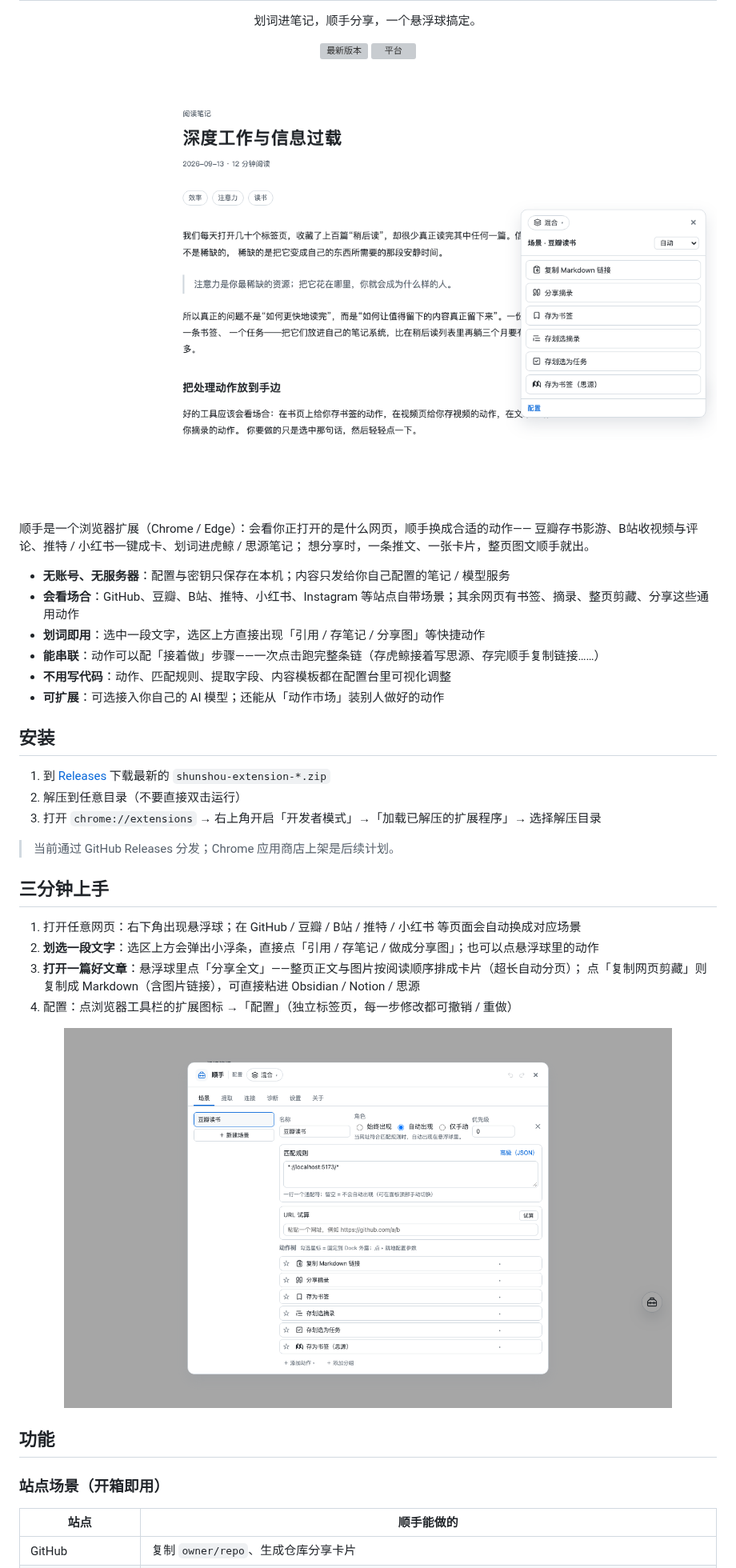
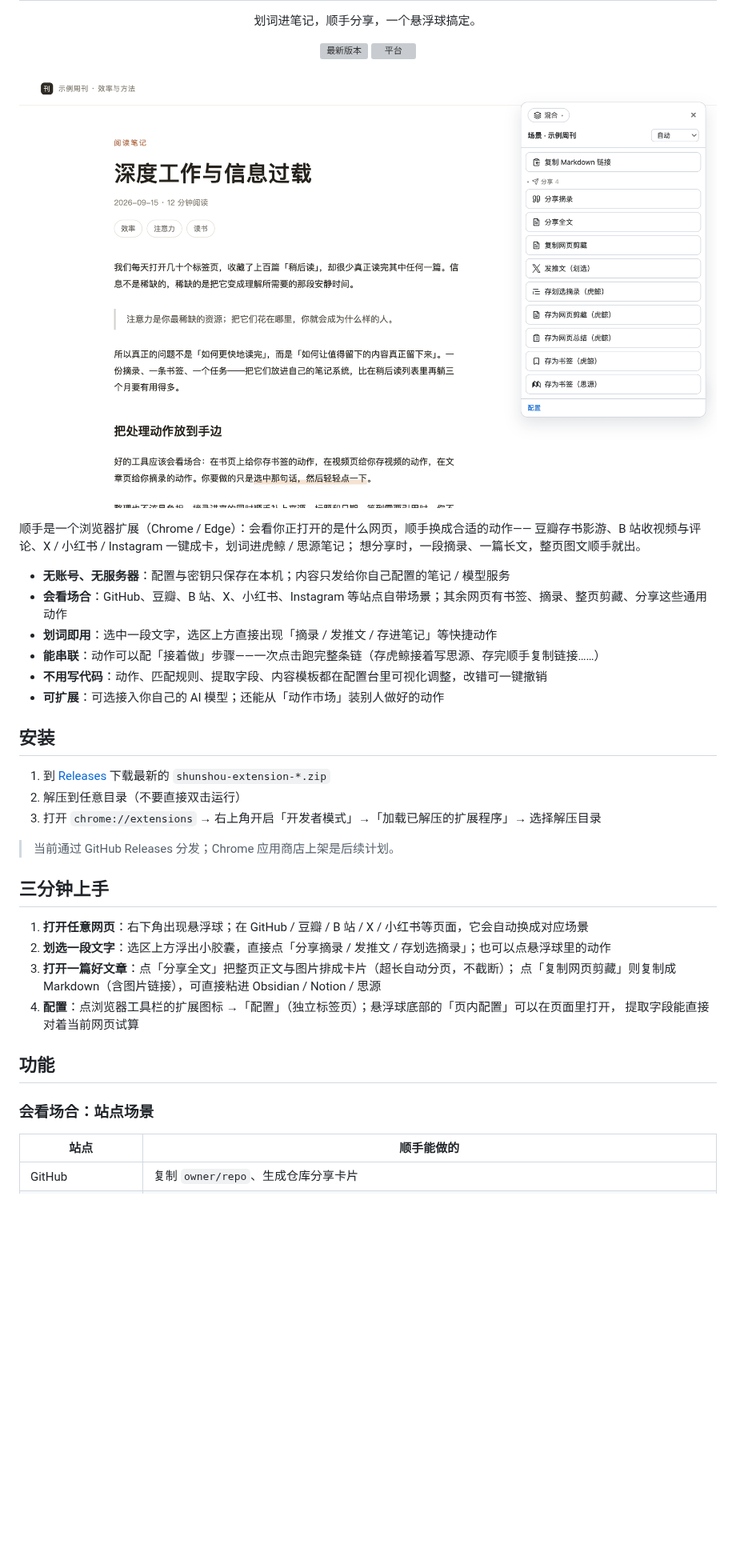
Before and after one commit to hqweay/shunshou, a Markdown page: README.md, the part around one of its changes. Shown at 80% size. Drawn GitHub-style; pictures changed too: assets/screenshot-dock.png, assets/screenshot-studio.png; blank space fills up the shorter version; grey boxes are pictures that could not be loaded.

```diff
--- a/README.md
+++ b/README.md
@@ -16,14 +16,14 @@
 </p>
 
 顺手是一个浏览器扩展（Chrome / Edge）：会看你正打开的是什么网页，顺手换成合适的动作——
-豆瓣存书影游、B站收视频与评论、推特 / 小红书一键成卡、划词进虎鲸 / 思源笔记；
-想分享时，一条推文、一张卡片，整页图文顺手就出。
+豆瓣存书影游、B 站收视频与评论、X / 小红书 / Instagram 一键成卡，划词进虎鲸 / 思源笔记；
+想分享时，一段摘录、一篇长文，整页图文顺手就出。
 
 - **无账号、无服务器**：配置与密钥只保存在本机；内容只发给你自己配置的笔记 / 模型服务
-- **会看场合**：GitHub、豆瓣、B站、推特、小红书、Instagram 等站点自带场景；其余网页有书签、摘录、整页剪藏、分享这些通用动作
-- **划词即用**：选中一段文字，选区上方直接出现「引用 / 存笔记 / 分享图」等快捷动作
+- **会看场合**：GitHub、豆瓣、B 站、X、小红书、Instagram 等站点自带场景；其余网页有书签、摘录、整页剪藏、分享这些通用动作
+- **划词即用**：选中一段文字，选区上方直接出现「摘录 / 发推文 / 存进笔记」等快捷动作
 - **能串联**：动作可以配「接着做」步骤——一次点击跑完整条链（存虎鲸接着写思源、存完顺手复制链接……）
-- **不用写代码**：动作、匹配规则、提取字段、内容模板都在配置台里可视化调整
+- **不用写代码**：动作、匹配规则、提取字段、内容模板都在配置台里可视化调整，改错可一键撤销
 - **可扩展**：可选接入你自己的 AI 模型；还能从「动作市场」装别人做好的动作
 
 ## 安装
@@ -36,19 +36,16 @@
 
 ## 三分钟上手
 
-1. 打开任意网页：右下角出现悬浮球；在 GitHub / 豆瓣 / B站 / 推特 / 小红书 等页面会自动换成对应场景
-2. **划选一段文字**：选区上方会弹出小浮条，直接点「引用 / 存笔记 / 做成分享图」；也可以点悬浮球里的动作
-3. **打开一篇好文章**：悬浮球里点「分享全文」——整页正文与图片按阅读顺序排成卡片（超长自动分页）；
+1. **打开任意网页**：右下角出现悬浮球；在 GitHub / 豆瓣 / B 站 / X / 小红书等页面，它会自动换成对应场景
+2. **划选一段文字**：选区上方浮出小胶囊，直接点「分享摘录 / 发推文 / 存划选摘录」；也可以点悬浮球里的动作
+3. **打开一篇好文章**：点「分享全文」把整页正文与图片排成卡片（超长自动分页，不截断）；
    点「复制网页剪藏」则复制成 Markdown（含图片链接），可直接粘进 Obsidian / Notion / 思源
-4. 配置：点浏览器工具栏的扩展图标 →「配置」（独立标签页，每一步修改都可撤销 / 重做）
-
-<p align="center">
-  <img src="assets/screenshot-studio.png" width="760" alt="配置台：场景与动作">
-</p>
+4. **配置**：点浏览器工具栏的扩展图标 →「配置」（独立标签页）；悬浮球底部的「页内配置」可以在页面里打开，
+   提取字段能直接对着当前网页试算
 
 ## 功能
 
-### 站点场景（开箱即用）
+### 会看场合：站点场景
 
 | 站点 | 顺手能做的 |
 |---|---|
```
Also changed, not shown: other parts of README.md (+70 -40 lines), assets/screenshot-card.png, assets/screenshot-extract.png (added), assets/screenshot-result.png (added), assets/screenshot-selection.png (added).
